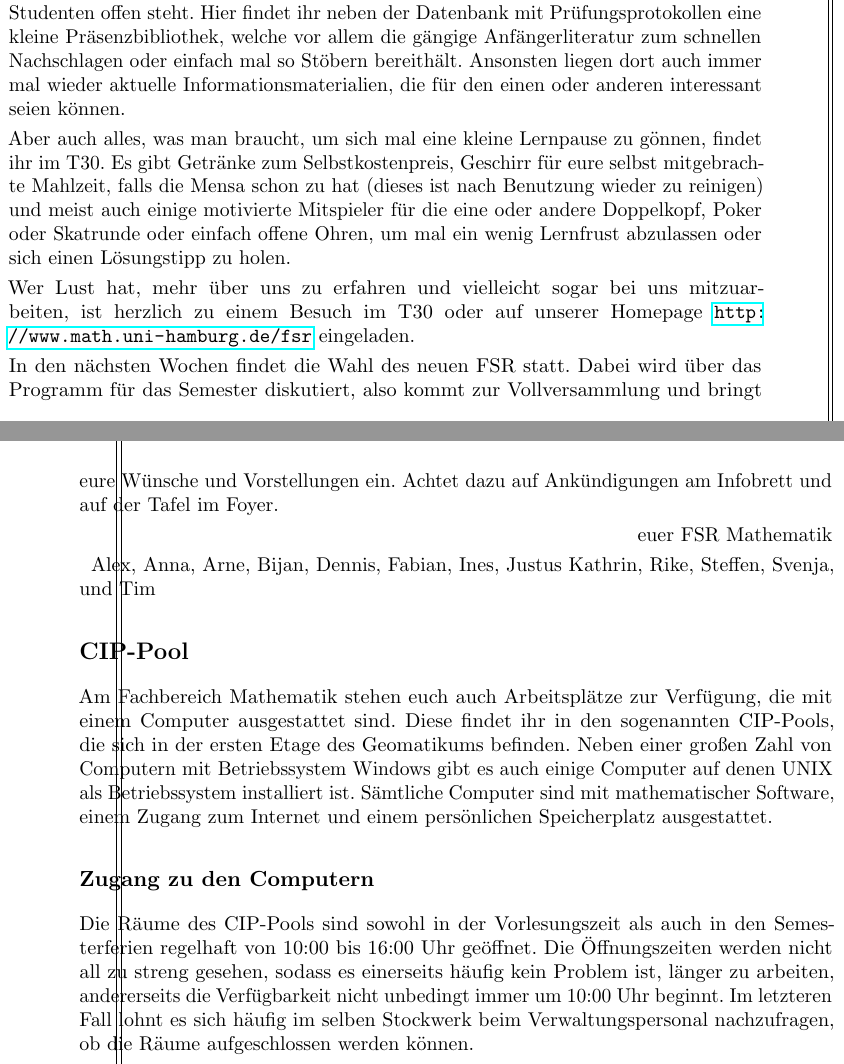
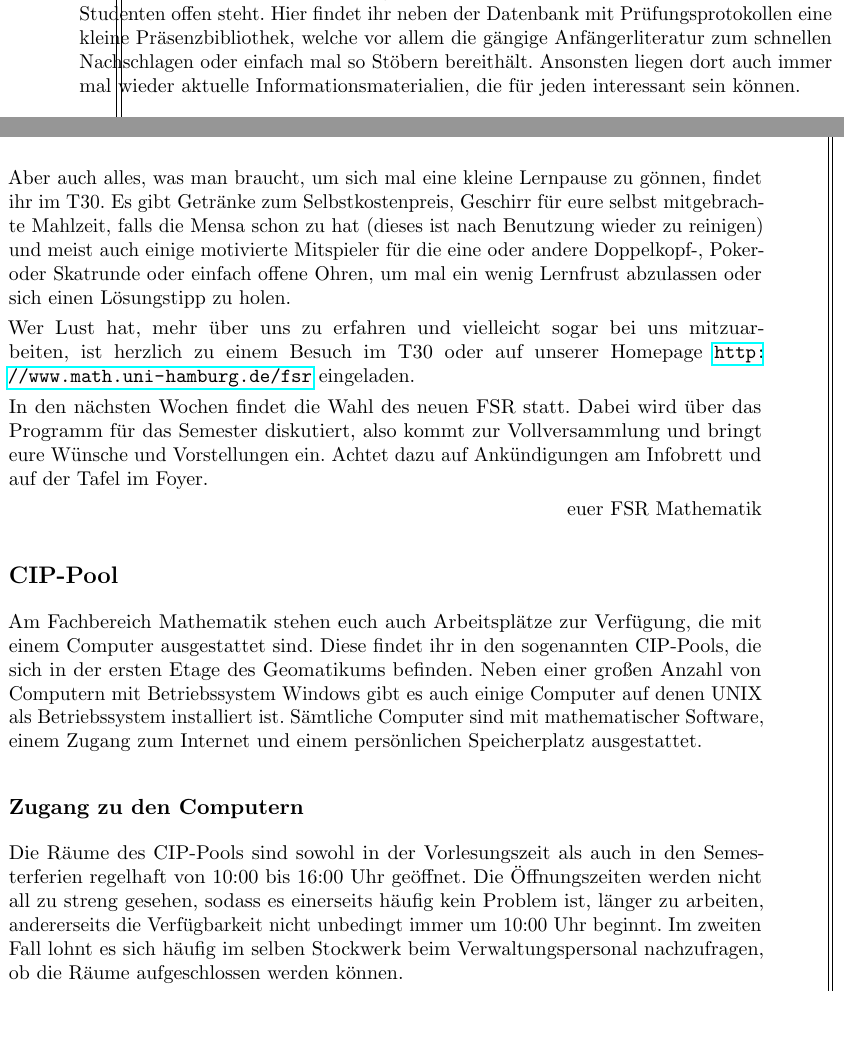
Before and after one commit to AnarA/laptop, a LaTeX document (oe.tex, which reads vorstellung/cip.tex, vorstellung/fsr.tex): two parts of the columns of pages 37 and 38 of 53 before the commit and two parts of the columns of page 37 of 53 after it, joined at a grey line, cut so that both start at the same text, the shorter picture padded with empty space. Compiled offline with pdfLaTeX.

Commit message:
Abschließende Korrektur

```diff
--- a/vorstellung/cip.tex
+++ b/vorstellung/cip.tex
@@ -5,7 +5,7 @@
 Am Fachbereich Mathematik stehen euch auch Arbeitsplätze zur Verfügung, die mit
 einem Computer ausgestattet sind. Diese findet ihr in den sogenannten
 CIP-Pools, die sich in der ersten Etage des Geomatikums befinden. Neben einer
-großen Zahl von Computern mit Betriebssystem Windows gibt es auch einige
+großen Anzahl von Computern mit Betriebssystem Windows gibt es auch einige
 Computer auf denen UNIX als Betriebssystem installiert ist. Sämtliche Computer
 sind mit mathematischer Software, einem Zugang zum Internet und einem
 persönlichen Speicherplatz ausgestattet.
@@ -16,9 +16,9 @@ Die Räume des CIP-Pools sind sowohl in der Vorlesungszeit als auch in den
 Semesterferien regelhaft von 10:00 bis 16:00 Uhr geöffnet. Die Öffnungszeiten
 werden nicht all zu streng gesehen, sodass es einerseits häufig kein Problem
 ist, länger zu arbeiten, andererseits die Verfügbarkeit nicht unbedingt immer
-um 10:00 Uhr beginnt. Im letzteren Fall lohnt es sich häufig im selben
-Stockwerk beim Verwaltungspersonal nachzufragen, ob die Räume aufgeschlossen
-werden können.
+um 10:00 Uhr beginnt. Im zweiten Fall lohnt es sich häufig im selben Stockwerk
+beim Verwaltungspersonal nachzufragen, ob die Räume aufgeschlossen werden
+können.
 
 Um einen der Computer benutzen zu können, müsst ihr euch mit eurer persönlichen
 Kennung anmelden. Diese wird euch auf dem Postweg mitgeteilt. Falls ihr eure
@@ -54,8 +54,8 @@ Fachbereich Mathematik jedem Studenten ein monatliches Druckkontingent zur
 Verfügung. Dieses kann an den Computern überprüft werden und durch einen
 Druckauftrag an den Drucker l142, welcher sich -- wer hätte es geahnt -- im
 Raum 142 befindet, in nahezu beliebig bedrucktes Papier verwandelt werden. Es
-empfiehlt sich, im CIP-Pool nicht am letzt möglichen Tag und schon gar nicht im
-letzt möglichen Moment etwas drucken zu wollen. Zu häufig hat man dafür mit den
+empfiehlt sich, im CIP-Pool nicht am letztmöglichen Tag und schon gar nicht im
+letztmöglichen Moment etwas drucken zu wollen. Zu häufig hat man dafür mit den
 üblichen Problemen -- kein Papier mehr, Düsen verstopft, Toner alle, keine
 Netzwerkverbindung, Sanduhr, Sanduhr, Sanduhr, \dots -- zu kämpfen. In einem
 solchen Fall wendet man sich am besten an die Aufsichten des CIP-Pools, die
--- a/vorstellung/fsr.tex
+++ b/vorstellung/fsr.tex
@@ -50,13 +46,13 @@ allen Studenten offen steht. Hier findet ihr neben der Datenbank mit
 Prüfungsprotokollen eine kleine Präsenzbibliothek, welche vor allem die gängige
 Anfängerliteratur zum schnellen Nachschlagen oder einfach mal so Stöbern
 bereithält. Ansonsten liegen dort auch immer mal wieder aktuelle
-Informationsmaterialien, die für den einen oder anderen interessant seien können.
+Informationsmaterialien, die für jeden interessant sein können.
 
 Aber auch alles, was man braucht, um sich mal eine kleine Lernpause zu gönnen,
 findet ihr im T30. Es gibt Getränke zum Selbstkostenpreis, Geschirr für eure
 selbst mitgebrachte Mahlzeit, falls die Mensa schon zu hat (dieses ist nach
 Benutzung wieder zu reinigen) und meist auch einige motivierte Mitspieler für
-die eine oder andere Doppelkopf, Poker oder Skatrunde oder einfach offene
+die eine oder andere Doppelkopf-, Poker- oder Skatrunde oder einfach offene
 Ohren, um mal ein wenig Lernfrust abzulassen oder sich einen Lösungstipp zu
 holen.
 
@@ -70,6 +66,3 @@ eure Wünsche und Vorstellungen ein. Achtet dazu auf Ankündigungen am Infobrett
 und auf der Tafel im Foyer.
 
 \hfill euer FSR Mathematik
-
-\hfill Alex, Anna, Arne, Bijan, Dennis, Fabian, Ines, Justus Kathrin, Rike,
-Steffen, Svenja, und Tim
```
Also changed, not shown: images/fsrsose2011.jpg (deleted), vorstellung/cip.tex (10 more changed lines), vorstellung/fsr.tex (26 more changed lines).
